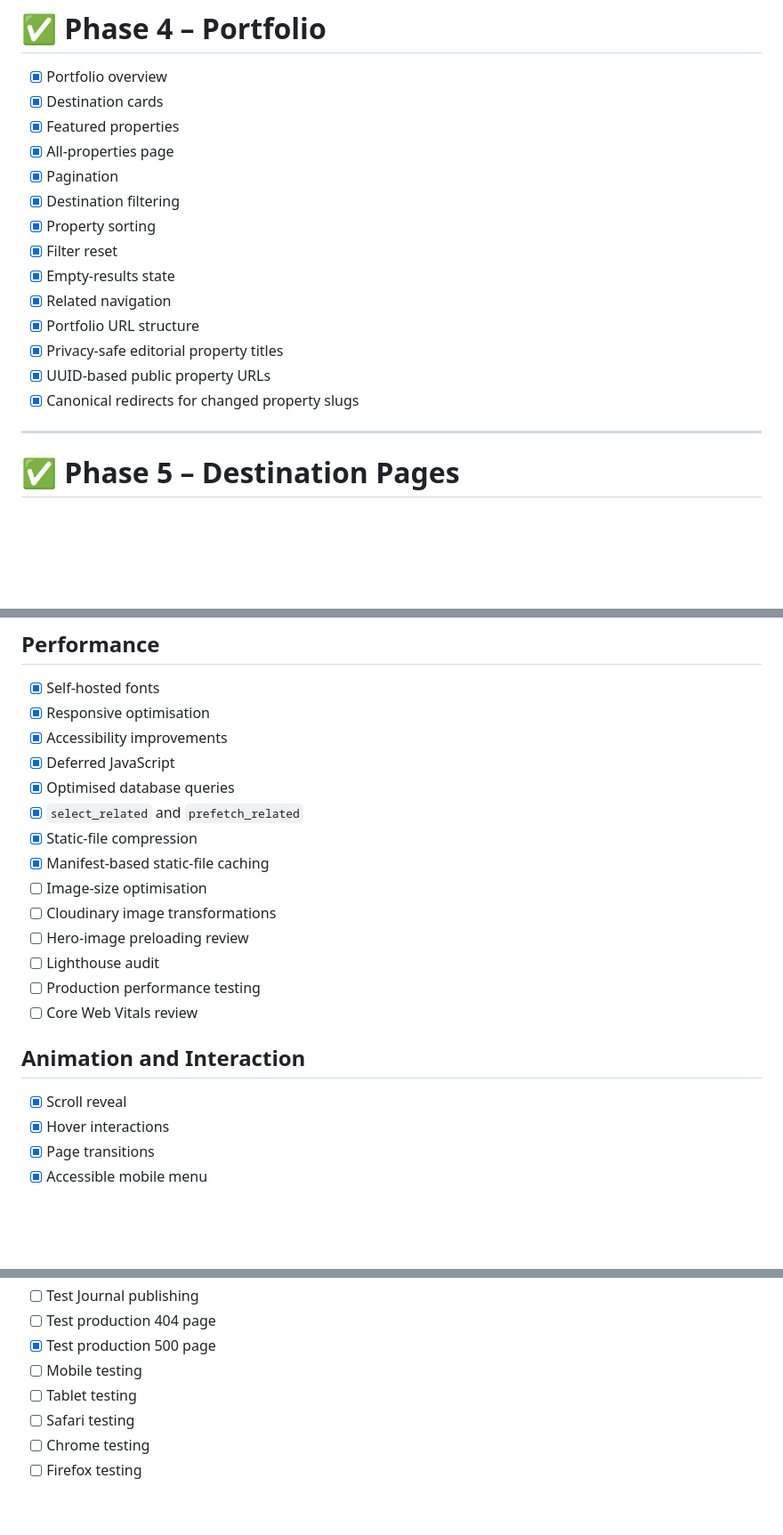
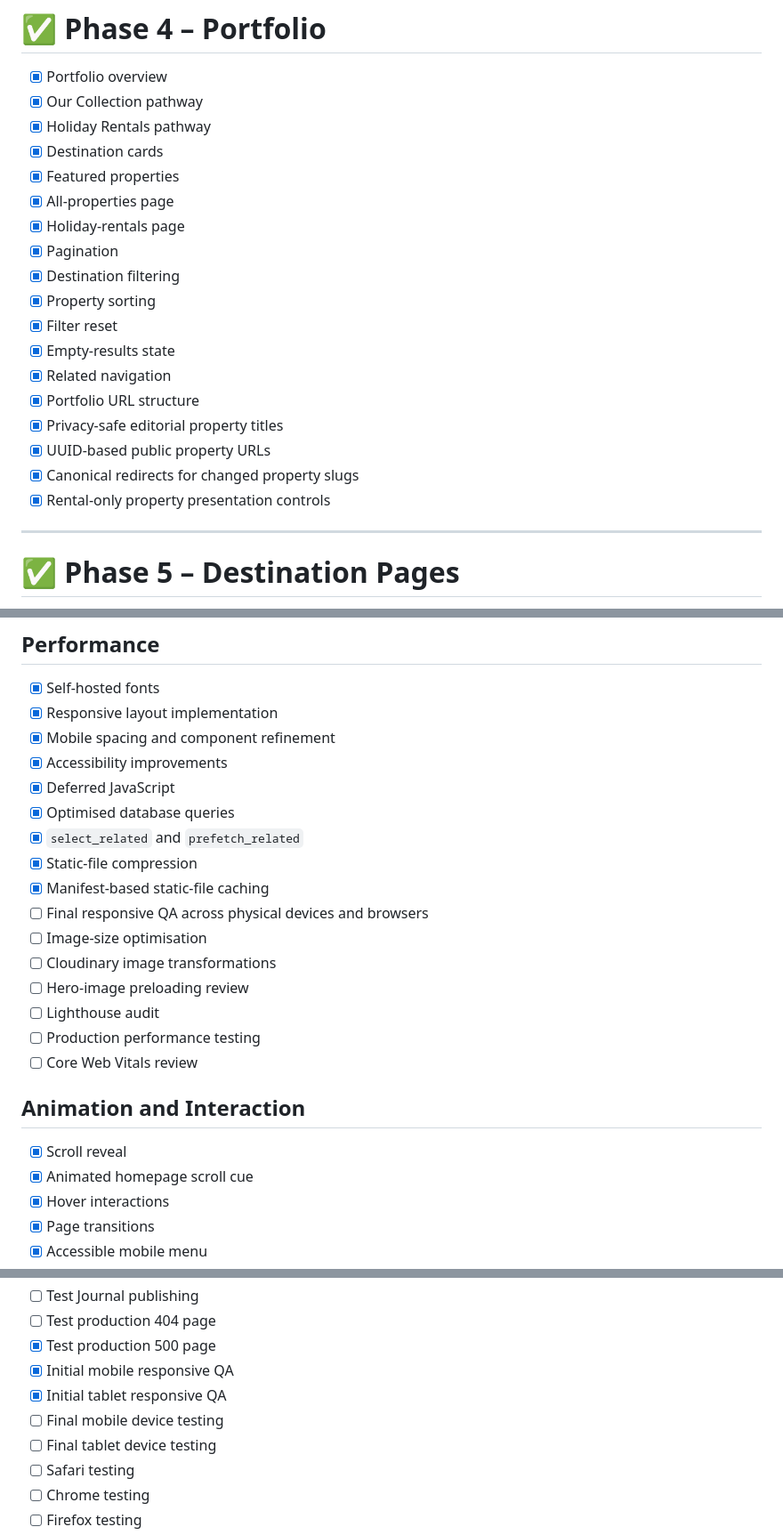
Before and after one commit to Lilla-Kavecsanszki/oliverde, a Markdown page: TODO.md, 3 parts joined by grey strips. Shown at 89% size. Drawn GitHub-style; blank space fills up the shorter version.

```diff
--- a/TODO.md
+++ b/TODO.md
@@ -53,9 +53,12 @@
 # ✅ Phase 4 – Portfolio
 
 - [x] Portfolio overview
+- [x] Our Collection pathway
+- [x] Holiday Rentals pathway
 - [x] Destination cards
 - [x] Featured properties
 - [x] All-properties page
+- [x] Holiday-rentals page
 - [x] Pagination
 - [x] Destination filtering
 - [x] Property sorting
@@ -66,6 +69,7 @@
 - [x] Privacy-safe editorial property titles
 - [x] UUID-based public property URLs
 - [x] Canonical redirects for changed property slugs
+- [x] Rental-only property presentation controls
 
 ---
 
@@ -254,13 +266,15 @@
 ## Performance
 
 - [x] Self-hosted fonts
-- [x] Responsive optimisation
+- [x] Responsive layout implementation
+- [x] Mobile spacing and component refinement
 - [x] Accessibility improvements
 - [x] Deferred JavaScript
 - [x] Optimised database queries
 - [x] `select_related` and `prefetch_related`
 - [x] Static-file compression
 - [x] Manifest-based static-file caching
+- [ ] Final responsive QA across physical devices and browsers
 - [ ] Image-size optimisation
 - [ ] Cloudinary image transformations
 - [ ] Hero-image preloading review
@@ -271,6 +285,7 @@
 ## Animation and Interaction
 
 - [x] Scroll reveal
+- [x] Animated homepage scroll cue
 - [x] Hover interactions
 - [x] Page transitions
 - [x] Accessible mobile menu
@@ -397,8 +424,10 @@
 - [ ] Test Journal publishing
 - [ ] Test production 404 page
 - [x] Test production 500 page
-- [ ] Mobile testing
-- [ ] Tablet testing
+- [x] Initial mobile responsive QA
+- [x] Initial tablet responsive QA
+- [ ] Final mobile device testing
+- [ ] Final tablet device testing
 - [ ] Safari testing
 - [ ] Chrome testing
 - [ ] Firefox testing
```
Also changed, not shown: other parts of TODO.md (+40 -20 lines).
